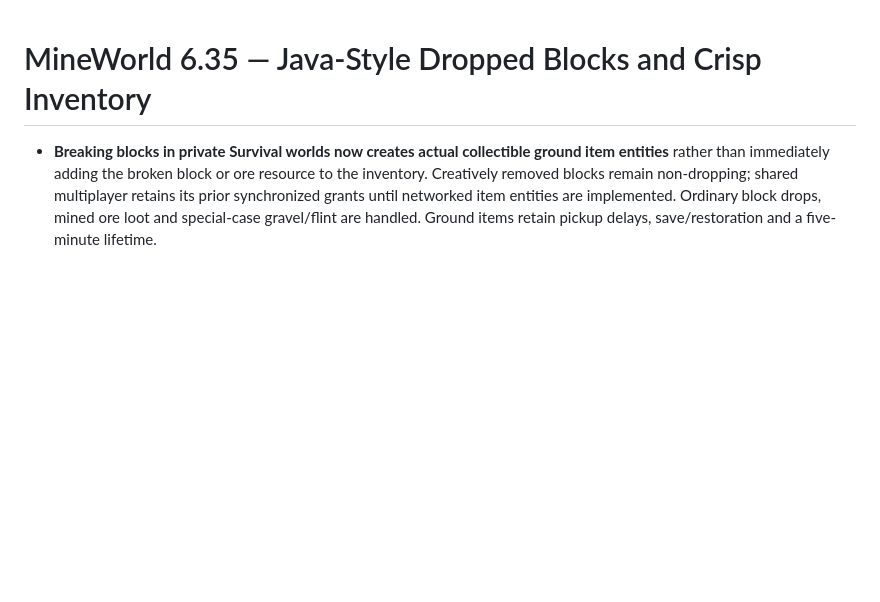
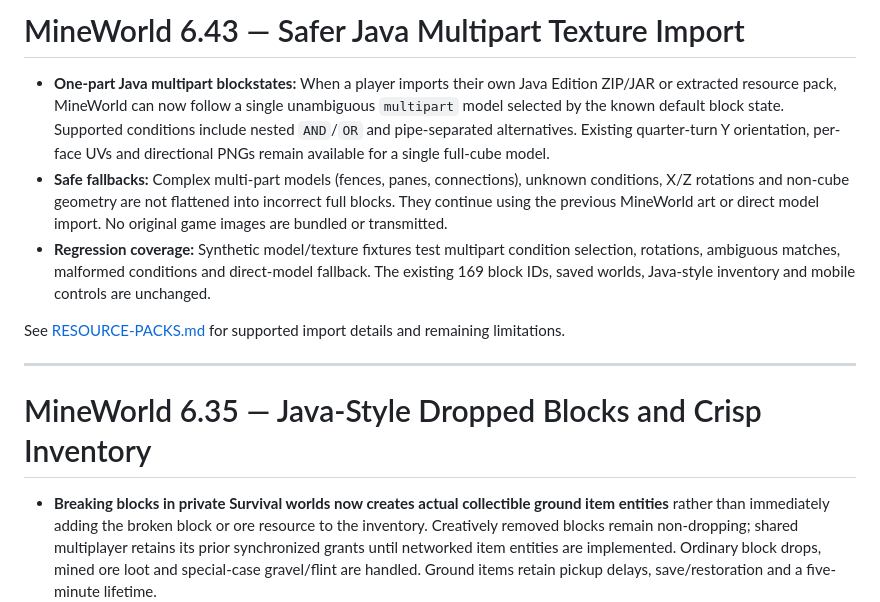
Before and after one commit to rdcoleuh/My-Project, a Markdown page: README.md, the part around the change. Rendered like a GitHub page; blank space fills up the shorter version.

Commit message:
docs: record MineWorld 6.43 multipart import and fallback behavior

```diff
--- a/README.md
+++ b/README.md
@@ -1,3 +1,13 @@
+# MineWorld 6.43 — Safer Java Multipart Texture Import
+
+- **One-part Java multipart blockstates:** When a player imports their own Java Edition ZIP/JAR or extracted resource pack, MineWorld can now follow a single unambiguous `multipart` model selected by the known default block state. Supported conditions include nested `AND`/`OR` and pipe-separated alternatives. Existing quarter-turn Y orientation, per-face UVs and directional PNGs remain available for a single full-cube model.
+- **Safe fallbacks:** Complex multi-part models (fences, panes, connections), unknown conditions, X/Z rotations and non-cube geometry are not flattened into incorrect full blocks. They continue using the previous MineWorld art or direct model import. No original game images are bundled or transmitted.
+- **Regression coverage:** Synthetic model/texture fixtures test multipart condition selection, rotations, ambiguous matches, malformed conditions and direct-model fallback. The existing 169 block IDs, saved worlds, Java-style inventory and mobile controls are unchanged.
+
+See [RESOURCE-PACKS.md](RESOURCE-PACKS.md) for supported import details and remaining limitations.
+
+---
+
 # MineWorld 6.35 — Java-Style Dropped Blocks and Crisp Inventory
 
 - **Breaking blocks in private Survival worlds now creates actual collectible ground item entities** rather than immediately adding the broken block or ore resource to the inventory. Creatively removed blocks remain non-dropping; shared multiplayer retains its prior synchronized grants until networked item entities are implemented. Ordinary block drops, mined ore loot and special-case gravel/flint are handled. Ground items retain pickup delays, save/restoration and a five-minute lifetime.
```
